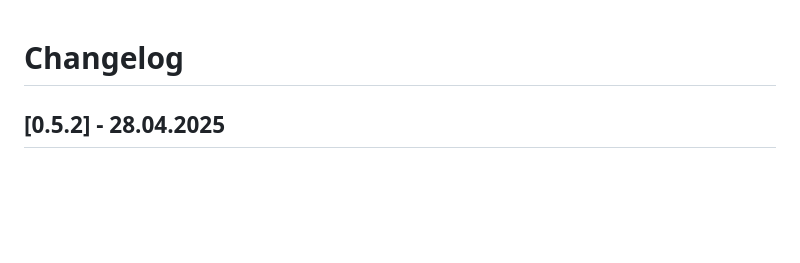
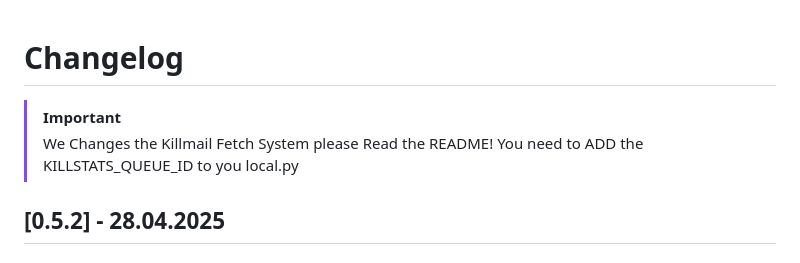
Before and after one commit to Geuthur/aa-killstats, a Markdown page: CHANGELOG.md, the part around the change. Rendered like a GitHub page; blank space fills up the shorter version.

Commit message:
[CHANGE] Changelog

```diff
--- a/CHANGELOG.md
+++ b/CHANGELOG.md
@@ -1,4 +1,8 @@
 # Changelog
+
+> [!IMPORTANT]
+> We Changes the Killmail Fetch System please Read the README!
+> You need to ADD the KILLSTATS_QUEUE_ID to you local.py
 
 ## [0.5.2] - 28.04.2025
 
```
